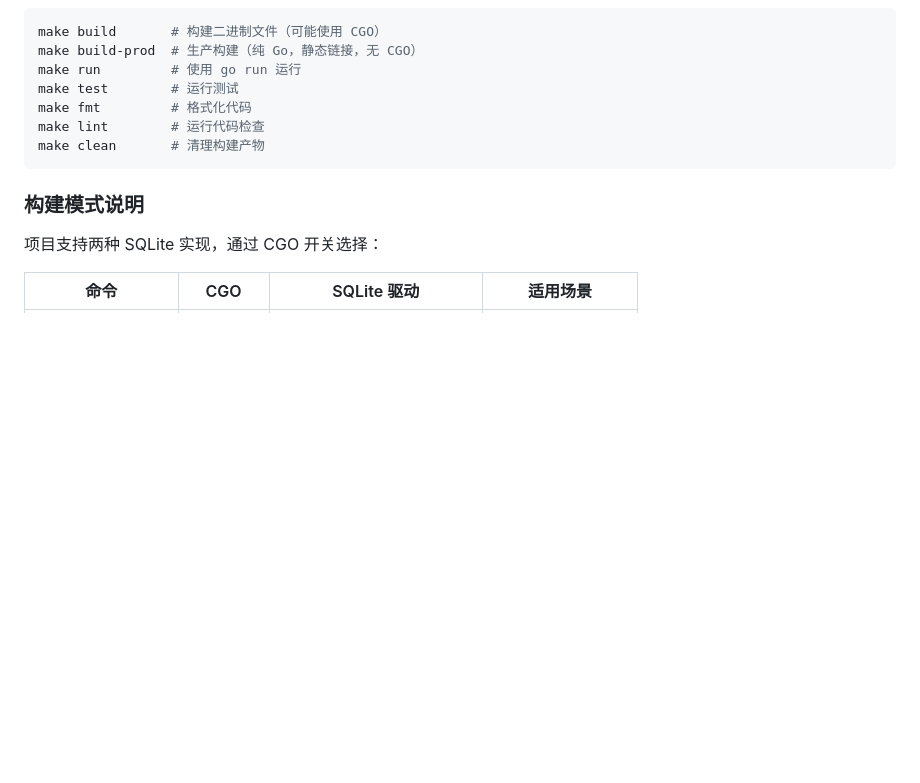
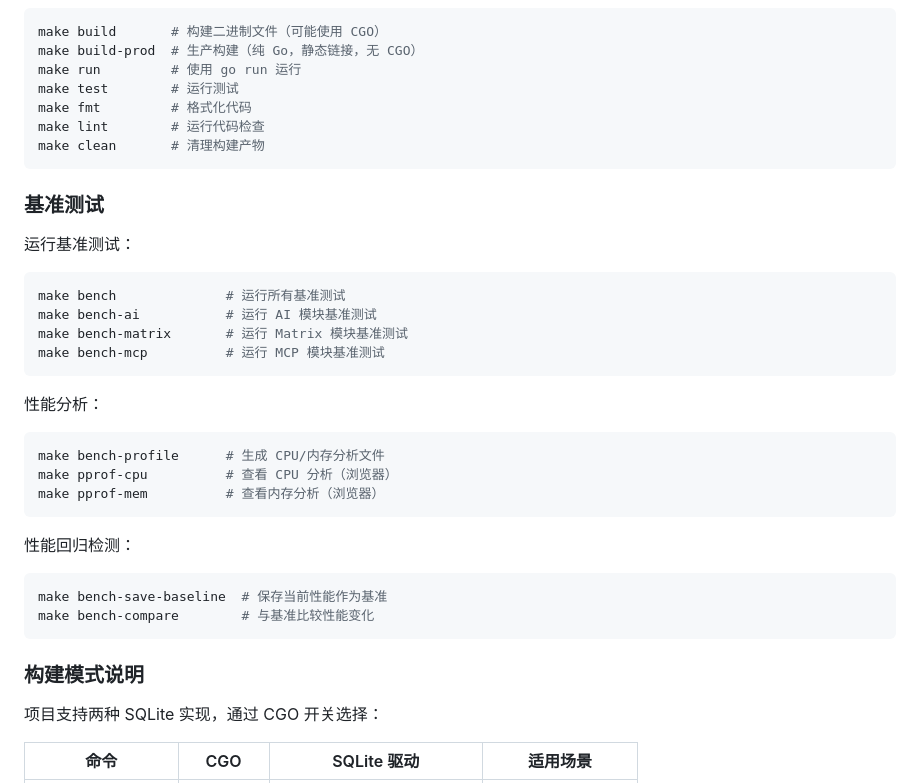
Before and after one commit to VOD-Studio/saber, a Markdown page: README.md, the part around the change. Rendered like a GitHub page; blank space fills up the shorter version.

Commit message:
docs: 添加基准测试文档
在 README.md 中添加基准测试使用说明：
- 运行基准测试命令
- 性能分析命令
- 性能回归检测流程

🤖 Generated with [Qoder](https://qoder.com)

````diff
--- a/README.md
+++ b/README.md
@@ -630,6 +630,32 @@ make lint        # 运行代码检查
 make clean       # 清理构建产物
 ```
 
+### 基准测试
+
+运行基准测试：
+
+```bash
+make bench              # 运行所有基准测试
+make bench-ai           # 运行 AI 模块基准测试
+make bench-matrix       # 运行 Matrix 模块基准测试
+make bench-mcp          # 运行 MCP 模块基准测试
+```
+
+性能分析：
+
+```bash
+make bench-profile      # 生成 CPU/内存分析文件
+make pprof-cpu          # 查看 CPU 分析（浏览器）
+make pprof-mem          # 查看内存分析（浏览器）
+```
+
+性能回归检测：
+
+```bash
+make bench-save-baseline  # 保存当前性能作为基准
+make bench-compare        # 与基准比较性能变化
+```
+
 ### 构建模式说明
 
 项目支持两种 SQLite 实现，通过 CGO 开关选择：
````
